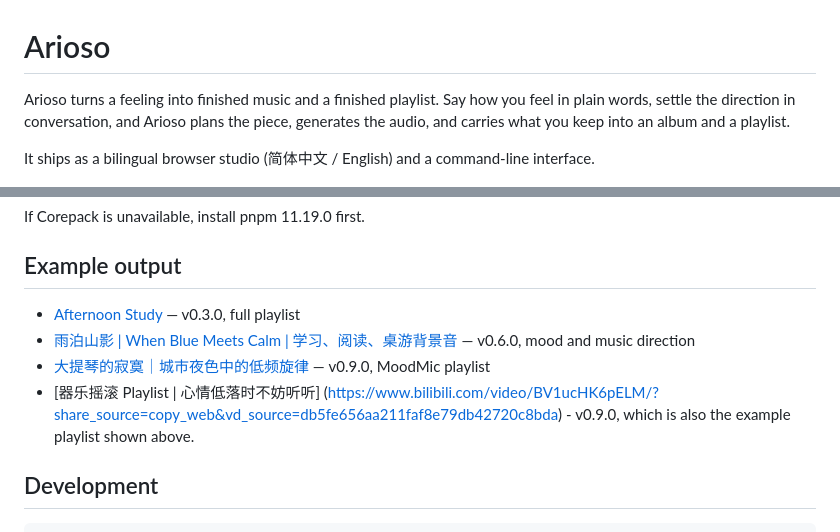
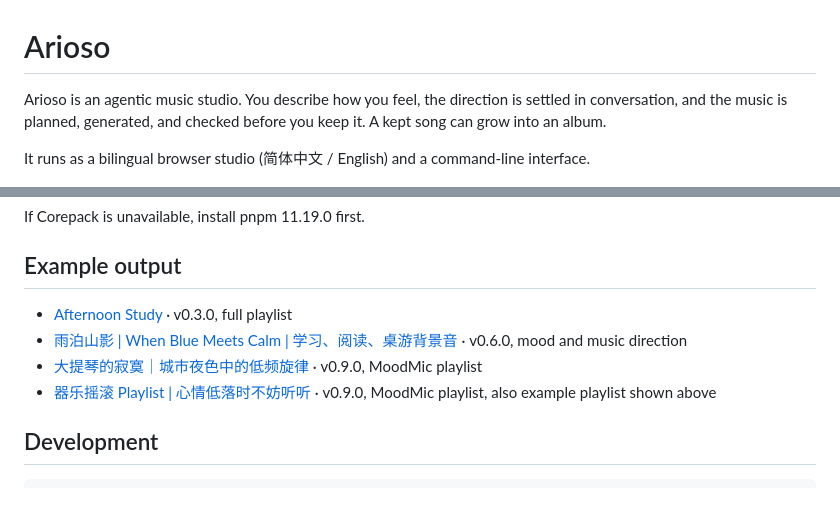
Before and after one commit to 666feiyu666/Arioso, a Markdown page: README.md, 2 parts joined by grey strips. GitHub-like rendering; blank space fills up the shorter version.

```diff
--- a/README.md
+++ b/README.md
@@ -1,11 +1,10 @@
 # Arioso
 
-Arioso turns a feeling into finished music and a finished playlist. Say how you
-feel in plain words, settle the direction in conversation, and Arioso plans the
-piece, generates the audio, and carries what you keep into an album and a
-playlist.
+Arioso is an agentic music studio. You describe how you feel, the direction is
+settled in conversation, and the music is planned, generated, and checked before
+you keep it. A kept song can grow into an album.
 
-It ships as a bilingual browser studio (简体中文 / English) and a command-line
+It runs as a bilingual browser studio (简体中文 / English) and a command-line
 interface.
 
 ![The MoodMic journey: from a feeling to a playlist](Assets/figure/arioso-moodmic-journey.png)
@@ -62,10 +61,10 @@ If Corepack is unavailable, install pnpm 11.19.0 first.
 
 ## Example output
 
-- [Afternoon Study](https://www.bilibili.com/video/BV1p5pc6AEX2/?share_source=copy_web&vd_source=db5fe656aa211faf8e79db42720c8bda) — v0.3.0, full playlist
-- [雨泊山影 | When Blue Meets Calm | 学习、阅读、桌游背景音](https://www.bilibili.com/video/BV1jcpR66Ea/?share_source=copy_web&vd_source=db5fe656aa211faf8e79db42720c8bda) — v0.6.0, mood and music direction
-- [大提琴的寂寞｜城市夜色中的低频旋律](https://www.bilibili.com/video/BV1DwJt65EKc/?share_source=copy_web&vd_source=db5fe656aa211faf8e79db42720c8bda) — v0.9.0, MoodMic playlist
-- [器乐摇滚 Playlist | 心情低落时不妨听听] (https://www.bilibili.com/video/BV1ucHK6pELM/?share_source=copy_web&vd_source=db5fe656aa211faf8e79db42720c8bda) - v0.9.0, which is also the example playlist shown above.
+- [Afternoon Study](https://www.bilibili.com/video/BV1p5pc6AEX2/?share_source=copy_web&vd_source=db5fe656aa211faf8e79db42720c8bda) · v0.3.0, full playlist
+- [雨泊山影 | When Blue Meets Calm | 学习、阅读、桌游背景音](https://www.bilibili.com/video/BV1jcpR66Ea/?share_source=copy_web&vd_source=db5fe656aa211faf8e79db42720c8bda) · v0.6.0, mood and music direction
+- [大提琴的寂寞｜城市夜色中的低频旋律](https://www.bilibili.com/video/BV1DwJt65EKc/?share_source=copy_web&vd_source=db5fe656aa211faf8e79db42720c8bda) · v0.9.0, MoodMic playlist
+- [器乐摇滚 Playlist | 心情低落时不妨听听](https://www.bilibili.com/video/BV1ucHK6pELM/?share_source=copy_web&vd_source=db5fe656aa211faf8e79db42720c8bda) · v0.9.0, MoodMic playlist, also example playlist shown above
 
 ## Development
 
```
Also changed, not shown: other parts of README.md (+18 -18 lines).
